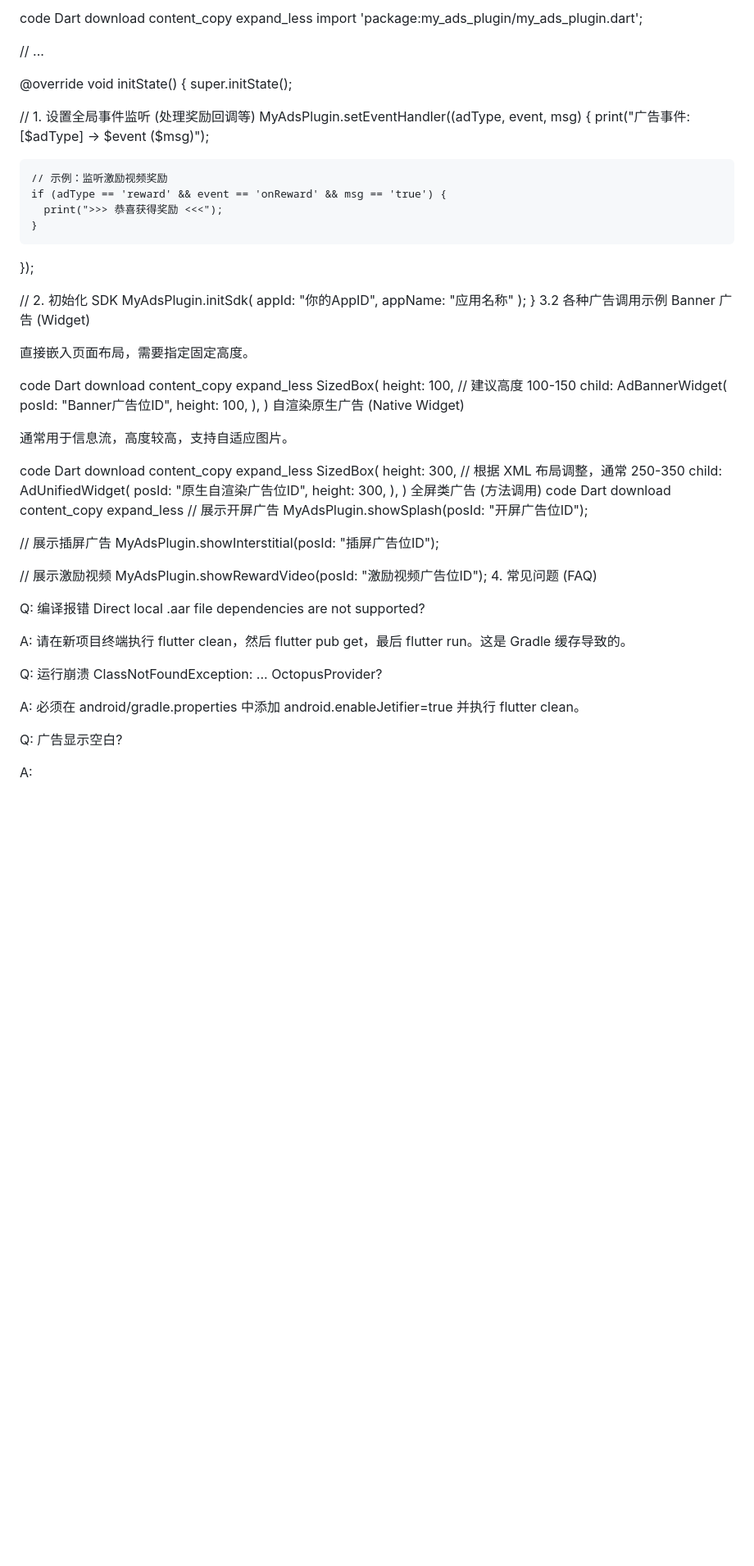
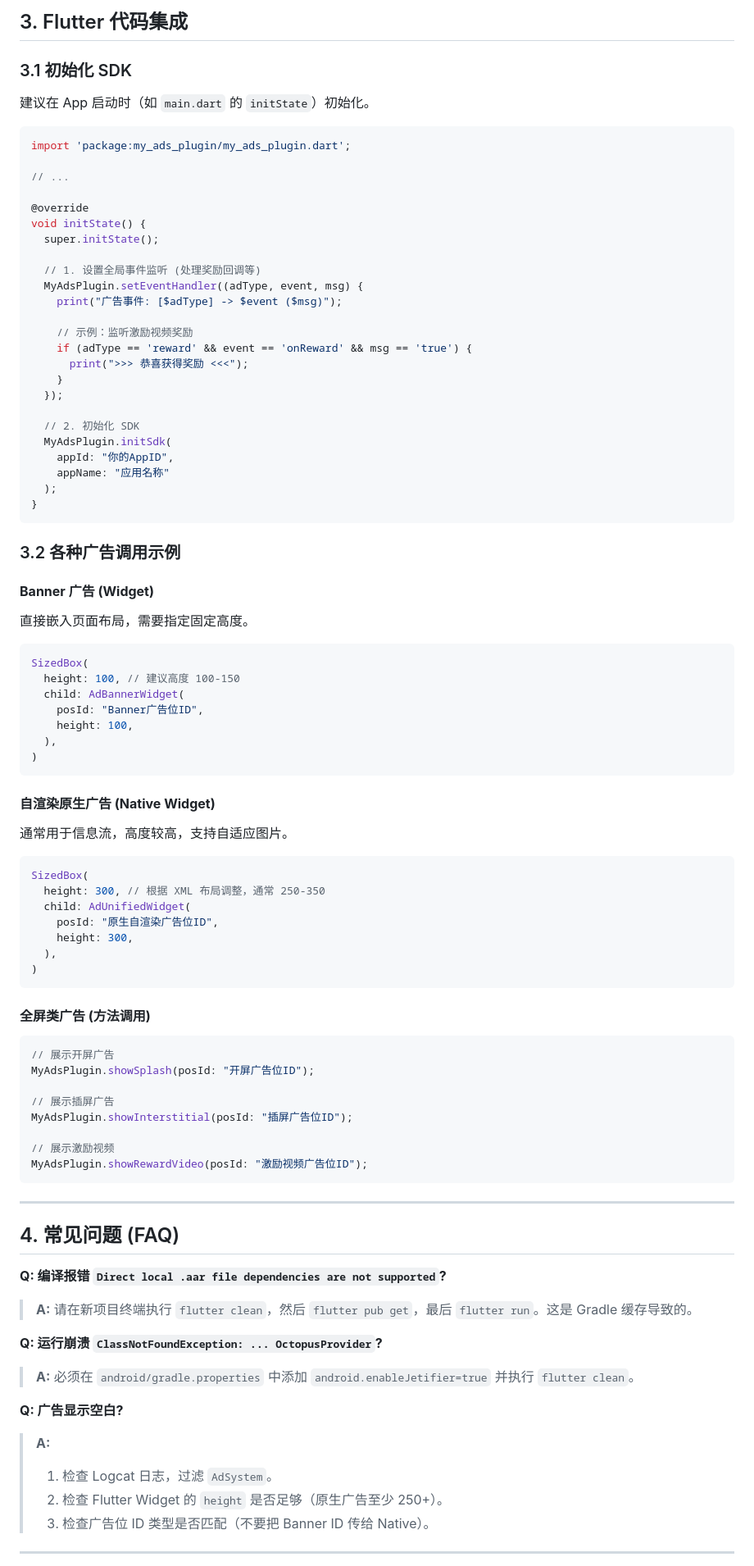
Before and after one commit to zhangxun86/flutter_my_ads_sdk, a Markdown page: README.md, the part around one of its changes. Shown at 82% size. Rendered like a GitHub page; blank space fills up the shorter version.

````diff
--- a/README.md
+++ b/README.md
@@ -104,9 +91,10 @@ android.enableJetifier=true
 
-code
-Dart
-download
-content_copy
-expand_less
+## 3. Flutter 代码集成
+
+### 3.1 初始化 SDK
+建议在 App 启动时（如 `main.dart` 的 `initState`）初始化。
+
+```dart
 import 'package:my_ads_plugin/my_ads_plugin.dart';
 
 // ...
@@ -131,16 +119,14 @@ void initState() {
     appName: "应用名称"
   );
 }
-3.2 各种广告调用示例
-Banner 广告 (Widget)
+```
 
+### 3.2 各种广告调用示例
+
+#### **Banner 广告 (Widget)**
 直接嵌入页面布局，需要指定固定高度。
 
-code
-Dart
-download
-content_copy
-expand_less
+```dart
 SizedBox(
   height: 100, // 建议高度 100-150
   child: AdBannerWidget(
@@ -148,15 +134,12 @@ SizedBox(
     height: 100,
   ),
 )
-自渲染原生广告 (Native Widget)
+```
 
+#### **自渲染原生广告 (Native Widget)**
 通常用于信息流，高度较高，支持自适应图片。
 
-code
-Dart
-download
-content_copy
-expand_less
+```dart
 SizedBox(
   height: 300, // 根据 XML 布局调整，通常 250-350
   child: AdUnifiedWidget(
@@ -164,12 +147,11 @@ SizedBox(
     height: 300,
   ),
 )
-全屏类广告 (方法调用)
-code
-Dart
-download
-content_copy
-expand_less
+```
+
+#### **全屏类广告 (方法调用)**
+
+```dart
 // 展示开屏广告
 MyAdsPlugin.showSplash(posId: "开屏广告位ID");
 
@@ -178,17 +160,23 @@ MyAdsPlugin.showInterstitial(posId: "插屏广告位ID");
 
 // 展示激励视频
 MyAdsPlugin.showRewardVideo(posId: "激励视频广告位ID");
-4. 常见问题 (FAQ)
+```
 
-Q: 编译报错 Direct local .aar file dependencies are not supported?
+---
 
-A: 请在新项目终端执行 flutter clean，然后 flutter pub get，最后 flutter run。这是 Gradle 缓存导致的。
+## 4. 常见问题 (FAQ)
 
-Q: 运行崩溃 ClassNotFoundException: ... OctopusProvider?
+**Q: 编译报错 `Direct local .aar file dependencies are not supported`?**
+> **A:** 请在新项目终端执行 `flutter clean`，然后 `flutter pub get`，最后 `flutter run`。这是 Gradle 缓存导致的。
 
-A: 必须在 android/gradle.properties 中添加 android.enableJetifier=true 并执行 flutter clean。
+**Q: 运行崩溃 `ClassNotFoundException: ... OctopusProvider`?**
+> **A:** 必须在 `android/gradle.properties` 中添加 `android.enableJetifier=true` 并执行 `flutter clean`。
 
-Q: 广告显示空白?
+**Q: 广告显示空白?**
+> **A:**
+> 1. 检查 Logcat 日志，过滤 `AdSystem`。
+> 2. 检查 Flutter Widget 的 `height` 是否足够（原生广告至少 250+）。
+> 3. 检查广告位 ID 类型是否匹配（不要把 Banner ID 传给 Native）。
 
-A:
+---
 
````
Also changed, not shown: other parts of README.md (+32 -52 lines).
